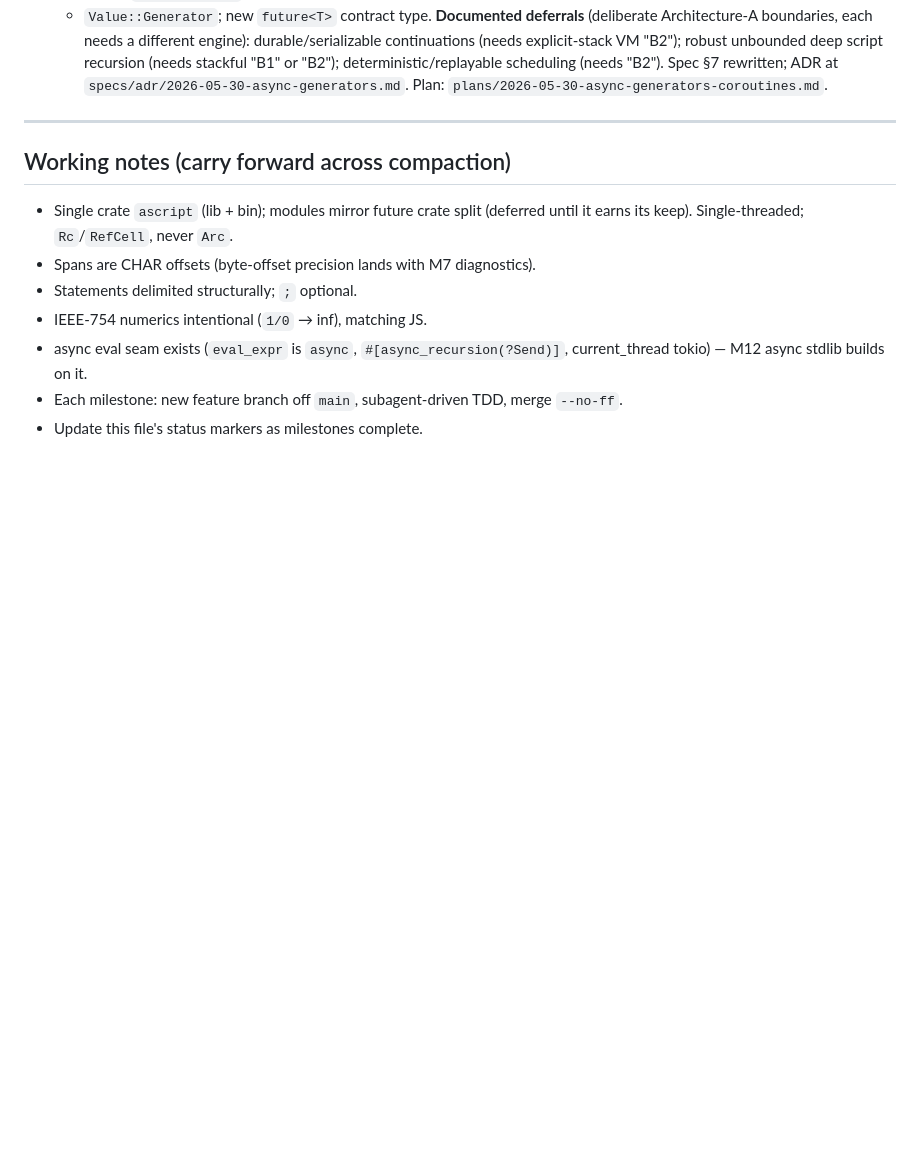
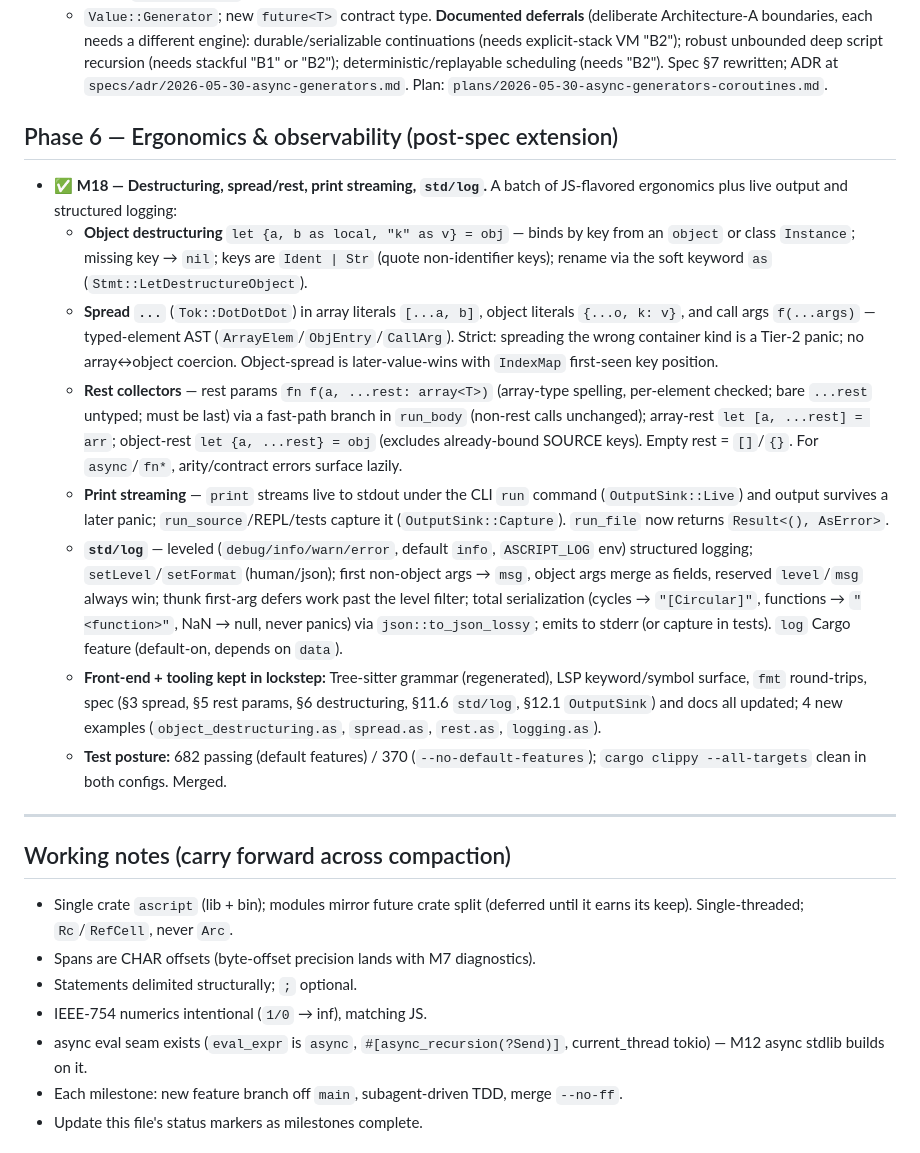
Before and after one commit to ascript-lang/ascript, a Markdown page: docs/superpowers/roadmap.md, the part around the change. Rendered like a GitHub page; blank space fills up the shorter version.

Commit message:
docs(spec+roadmap): object/spread/rest destructuring, print streaming, std/log
Co-Authored-By: Claude Opus 4.8 (1M context) <noreply@anthropic.com>

```diff
--- a/docs/superpowers/roadmap.md
+++ b/docs/superpowers/roadmap.md
@@ -191,6 +191,40 @@ goal. A fresh conversation starts here; see "Phase 2 starting point" notes at th
   "B2"); deterministic/replayable scheduling (needs "B2"). Spec §7 rewritten; ADR at
   `specs/adr/2026-05-30-async-generators.md`. Plan:
   `plans/2026-05-30-async-generators-coroutines.md`.
+
+## Phase 6 — Ergonomics & observability (post-spec extension)
+
+- ✅ **M18 — Destructuring, spread/rest, print streaming, `std/log`.** A batch of
+  JS-flavored ergonomics plus live output and structured logging:
+  - **Object destructuring** `let {a, b as local, "k" as v} = obj` — binds by key from
+    an `object` or class `Instance`; missing key → `nil`; keys are `Ident | Str` (quote
+    non-identifier keys); rename via the soft keyword `as` (`Stmt::LetDestructureObject`).
+  - **Spread `...`** (`Tok::DotDotDot`) in array literals `[...a, b]`, object literals
+    `{...o, k: v}`, and call args `f(...args)` — typed-element AST
+    (`ArrayElem`/`ObjEntry`/`CallArg`). Strict: spreading the wrong container kind is a
+    Tier-2 panic; no array↔object coercion. Object-spread is later-value-wins with
+    `IndexMap` first-seen key position.
+  - **Rest collectors** — rest params `fn f(a, ...rest: array<T>)` (array-type spelling,
+    per-element checked; bare `...rest` untyped; must be last) via a fast-path branch in
+    `run_body` (non-rest calls unchanged); array-rest `let [a, ...rest] = arr`;
+    object-rest `let {a, ...rest} = obj` (excludes already-bound SOURCE keys). Empty
+    rest = `[]`/`{}`. For `async`/`fn*`, arity/contract errors surface lazily.
+  - **Print streaming** — `print` streams live to stdout under the CLI `run` command
+    (`OutputSink::Live`) and output survives a later panic; `run_source`/REPL/tests
+    capture it (`OutputSink::Capture`). `run_file` now returns `Result<(), AsError>`.
+  - **`std/log`** — leveled (`debug/info/warn/error`, default `info`, `ASCRIPT_LOG`
+    env) structured logging; `setLevel`/`setFormat` (human/json); first non-object args
+    → `msg`, object args merge as fields, reserved `level`/`msg` always win; thunk
+    first-arg defers work past the level filter; total serialization (cycles →
+    `"[Circular]"`, functions → `"<function>"`, NaN → null, never panics) via
+    `json::to_json_lossy`; emits to stderr (or capture in tests). `log` Cargo feature
+    (default-on, depends on `data`).
+  - **Front-end + tooling kept in lockstep:** Tree-sitter grammar (regenerated),
+    LSP keyword/symbol surface, `fmt` round-trips, spec (§3 spread, §5 rest params,
+    §6 destructuring, §11.6 `std/log`, §12.1 `OutputSink`) and docs all updated; 4 new
+    examples (`object_destructuring.as`, `spread.as`, `rest.as`, `logging.as`).
+  - **Test posture:** 682 passing (default features) / 370 (`--no-default-features`);
+    `cargo clippy --all-targets` clean in both configs. Merged.
 
 ---
 
```
Also changed, not shown: 1 other file.
